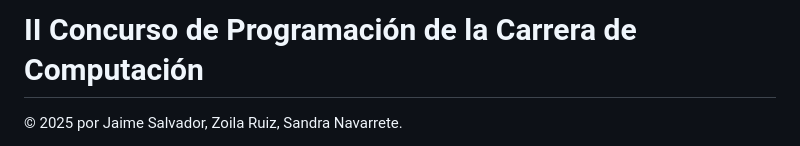
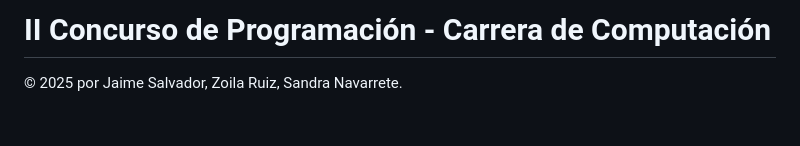
Before and after one commit to computacion-uce/concurso2, a Markdown page: README.md, the part around the change. GitHub-like rendering; blank space fills up the shorter version.

```diff
--- a/README.md
+++ b/README.md
@@ -1,4 +1,4 @@
-# II Concurso de Programación de la Carrera de Computación
+# II Concurso de Programación - Carrera de Computación
 
 © 2025 por Jaime Salvador, Zoila Ruiz, Sandra Navarrete.
 
```
